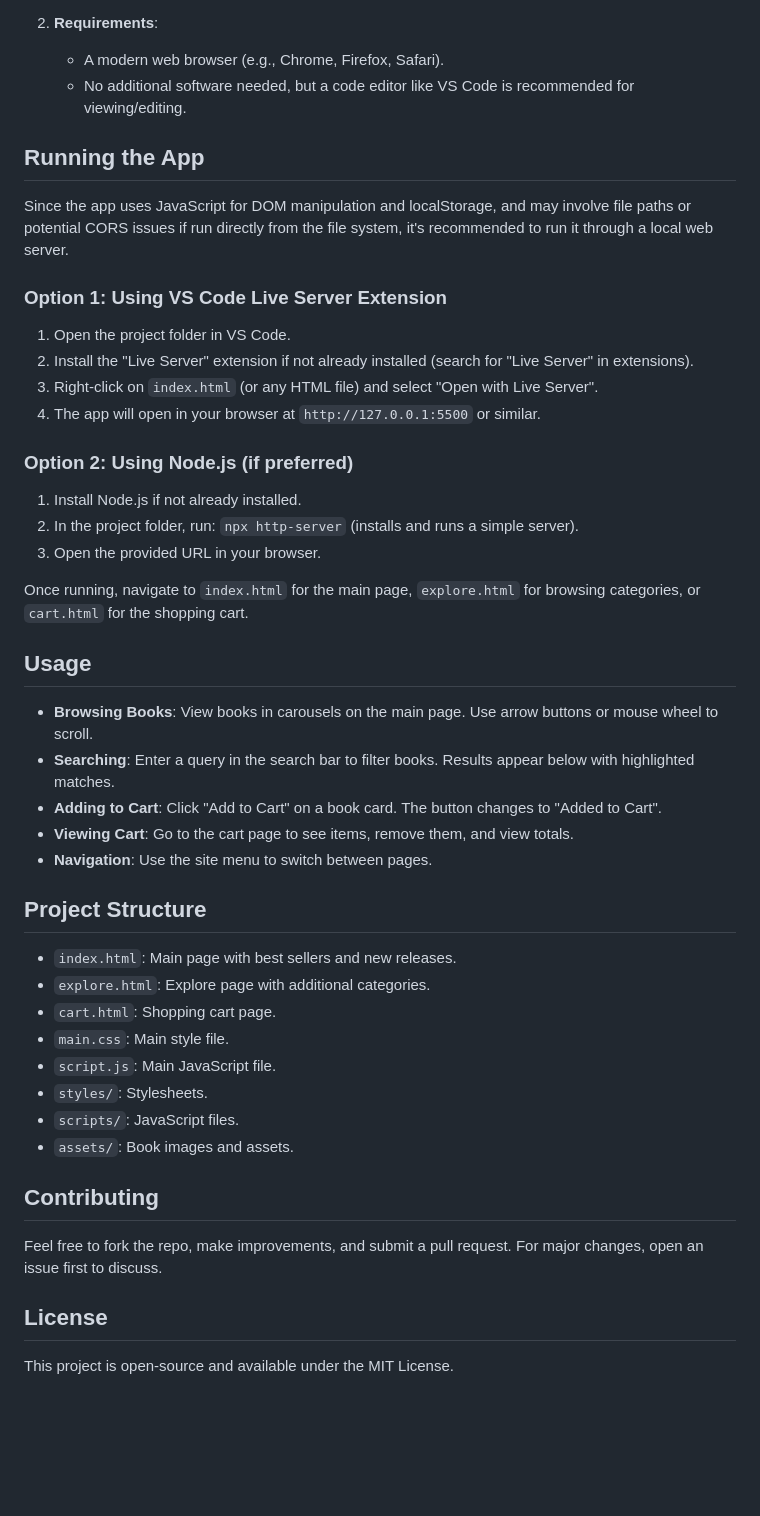
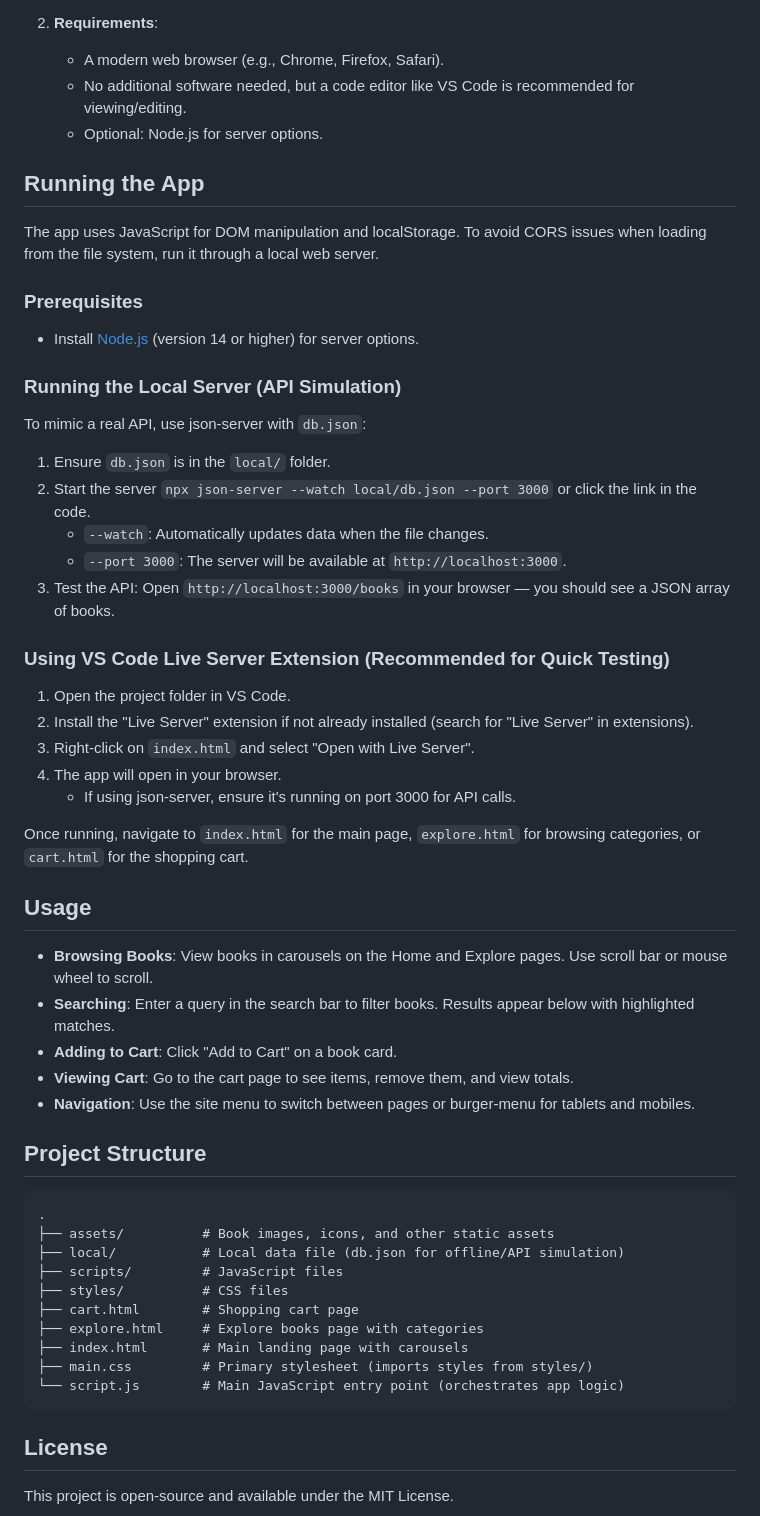
Before and after one commit to nshugay/innowise-js-bootcamp, a Markdown page: README.md, the part around the change printed below. Drawn GitHub-style; blank space fills up the shorter version.

Commit message:
feat: update readme

````diff
--- a/README.md
+++ b/README.md
@@ -44,46 +31,55 @@ The project uses json-server to simulate an API with data from the `db.json` fil
 2. **Requirements**:
    - A modern web browser (e.g., Chrome, Firefox, Safari).
    - No additional software needed, but a code editor like VS Code is recommended for viewing/editing.
+   - Optional: Node.js for server options.
 
 ## Running the App
 
-Since the app uses JavaScript for DOM manipulation and localStorage, and may involve file paths or potential CORS issues if run directly from the file system, it's recommended to run it through a local web server.
+The app uses JavaScript for DOM manipulation and localStorage. To avoid CORS issues when loading from the file system, run it through a local web server.
 
-### Option 1: Using VS Code Live Server Extension
+### Prerequisites
+- Install [Node.js](https://nodejs.org/) (version 14 or higher) for server options.
+
+### Running the Local Server (API Simulation)
+To mimic a real API, use json-server with `db.json`:
+
+1. Ensure `db.json` is in the `local/` folder.
+2. Start the server `npx json-server --watch local/db.json --port 3000` or click the link in the code.
+   - `--watch`: Automatically updates data when the file changes.
+   - `--port 3000`: The server will be available at `http://localhost:3000`.
+3. Test the API: Open `http://localhost:3000/books` in your browser — you should see a JSON array of books.
+
+### Using VS Code Live Server Extension (Recommended for Quick Testing)
 1. Open the project folder in VS Code.
 2. Install the "Live Server" extension if not already installed (search for "Live Server" in extensions).
-3. Right-click on `index.html` (or any HTML file) and select "Open with Live Server".
-4. The app will open in your browser at `http://127.0.0.1:5500` or similar.
-
-### Option 2: Using Node.js (if preferred)
-1. Install Node.js if not already installed.
-2. In the project folder, run: `npx http-server` (installs and runs a simple server).
-3. Open the provided URL in your browser.
+3. Right-click on `index.html` and select "Open with Live Server".
+4. The app will open in your browser.
+   - If using json-server, ensure it's running on port 3000 for API calls.
 
 Once running, navigate to `index.html` for the main page, `explore.html` for browsing categories, or `cart.html` for the shopping cart.
 
 ## Usage
 
-- **Browsing Books**: View books in carousels on the main page. Use arrow buttons or mouse wheel to scroll.
+- **Browsing Books**: View books in carousels on the Home and Explore pages. Use scroll bar or mouse wheel to scroll.
 - **Searching**: Enter a query in the search bar to filter books. Results appear below with highlighted matches.
-- **Adding to Cart**: Click "Add to Cart" on a book card. The button changes to "Added to Cart".
+- **Adding to Cart**: Click "Add to Cart" on a book card.
 - **Viewing Cart**: Go to the cart page to see items, remove them, and view totals.
-- **Navigation**: Use the site menu to switch between pages.
+- **Navigation**: Use the site menu to switch between pages or burger-menu for tablets and mobiles.
 
 ## Project Structure
 
-- `index.html`: Main page with best sellers and new releases.
-- `explore.html`: Explore page with additional categories.
-- `cart.html`: Shopping cart page.
-- `main.css`: Main style file.
-- `script.js`: Main JavaScript file.
-- `styles/`: Stylesheets.
-- `scripts/`: JavaScript files.
-- `assets/`: Book images and assets.
-
-## Contributing
-
-Feel free to fork the repo, make improvements, and submit a pull request. For major changes, open an issue first to discuss.
+```
+.
+├── assets/          # Book images, icons, and other static assets
+├── local/           # Local data file (db.json for offline/API simulation)
+├── scripts/         # JavaScript files
+├── styles/          # CSS files
+├── cart.html        # Shopping cart page
+├── explore.html     # Explore books page with categories
+├── index.html       # Main landing page with carousels
+├── main.css         # Primary stylesheet (imports styles from styles/)
+└── script.js        # Main JavaScript entry point (orchestrates app logic)
+```
 
 ## License
 
````
Also changed, not shown: other parts of README.md (+3 -16 lines).
